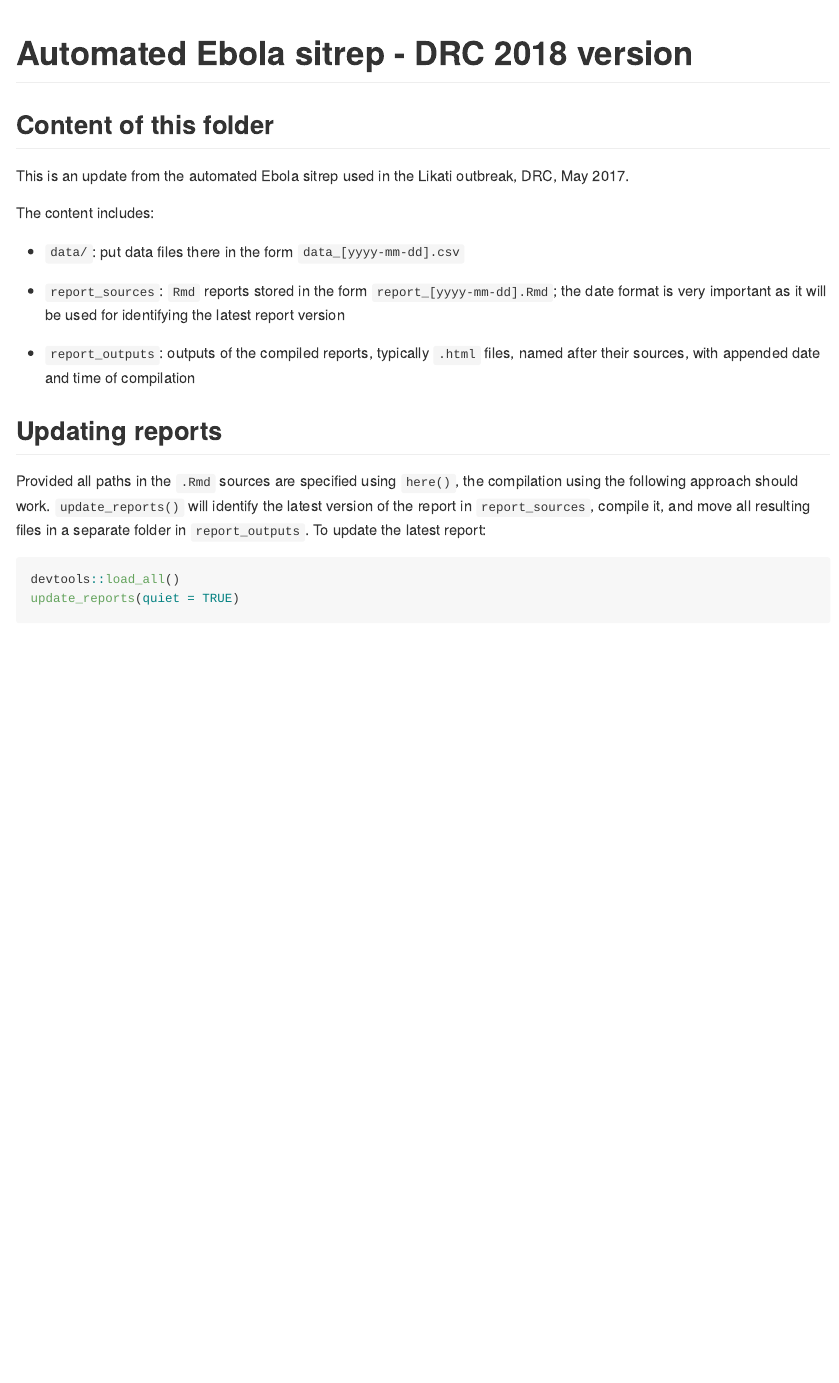
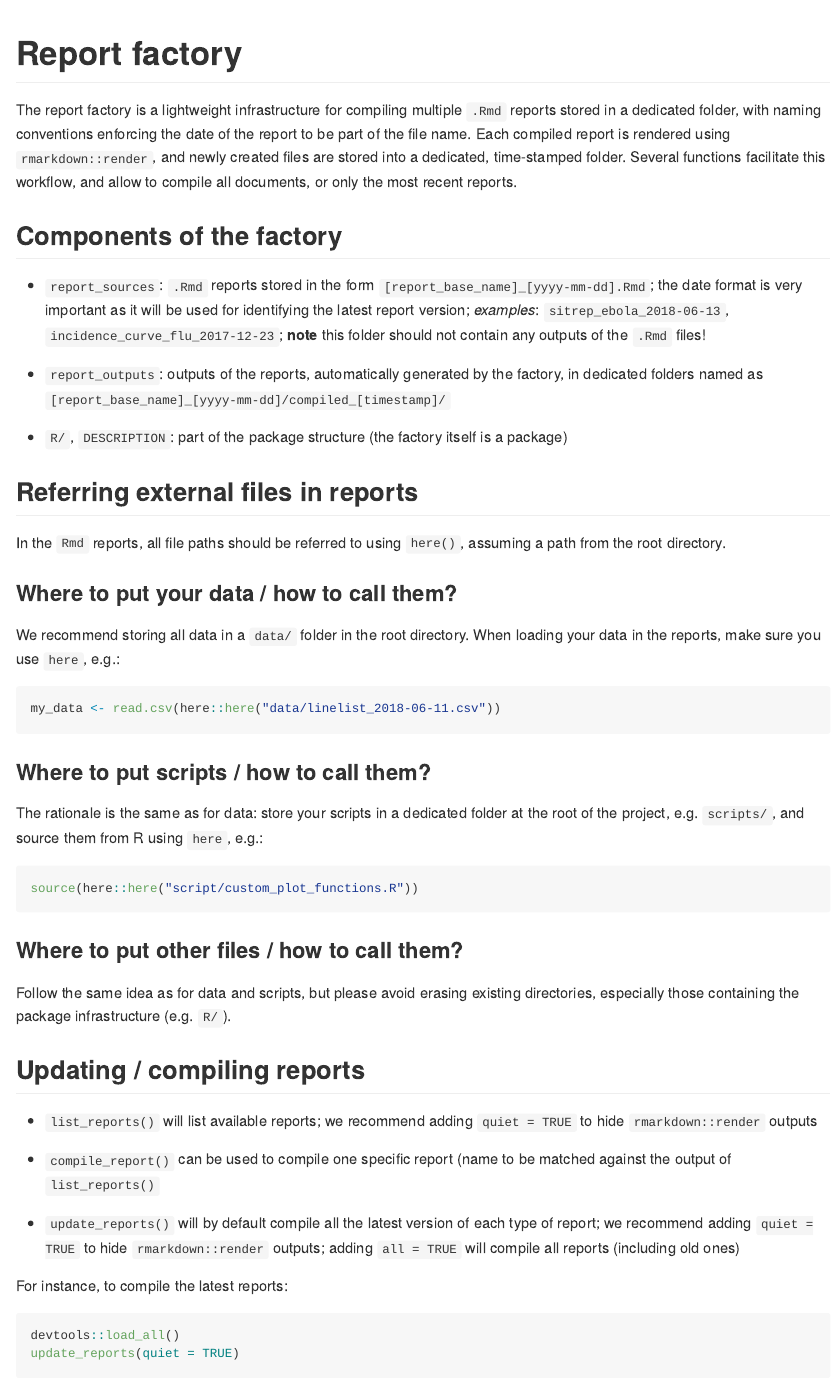
Before and after one commit to reconverse/reportfactory, an R Markdown document (README.Rmd): the page in a window 1100 px wide, from its top. The pictures show the output file README.md that the author committed with the source, drawn offline in the style of GitHub.

Commit message:
updated readme

````diff
--- a/README.Rmd
+++ b/README.Rmd
@@ -1,33 +1,71 @@
 
-# Automated Ebola sitrep - DRC 2018 version
+# Report factory
+
+The report factory is a lightweight infrastructure for compiling multiple `.Rmd`
+reports stored in a dedicated folder, with naming conventions enforcing the date
+of the report to be part of the file name. Each compiled report is rendered
+using `rmarkdown::render`, and newly created files are stored into a dedicated,
+time-stamped folder. Several functions facilitate this workflow, and allow to
+compile all documents, or only the most recent reports.
 
 
-## Content of this folder
+## Components of the factory
 
-This is an update from the automated Ebola sitrep used in the Likati outbreak,
-DRC, May 2017.
+- `report_sources`: `.Rmd` reports stored in the form
+  `[report_base_name]_[yyyy-mm-dd].Rmd`; the date format is very important as it will
+  be used for identifying the latest report version; *examples*:
+  `sitrep_ebola_2018-06-13`, `incidence_curve_flu_2017-12-23`; **note** this
+  folder should not contain any outputs of the `.Rmd` files!
 
-The content includes:
+- `report_outputs`: outputs of the reports, automatically generated by the
+  factory, in dedicated folders named as
+  `[report_base_name]_[yyyy-mm-dd]/compiled_[timestamp]/`
 
-- `data/`: put data files there in the form `data_[yyyy-mm-dd].csv`
+- `R/`, `DESCRIPTION`: part of the package structure (the factory itself is a
+  package)
 
-- `report_sources`: `Rmd` reports stored in the form `report_[yyyy-mm-dd].Rmd`;
-  the date format is very important as it will be used for identifying the
-  latest report version
 
-- `report_outputs`: outputs of the compiled reports, typically `.html` files,
-named after their sources, with appended date and time of compilation
+## Referring external files in reports
+
+In the `Rmd` reports, all file paths should be referred to using `here()`,
+assuming a path from the root directory.
+
+### Where to put your data / how to call them?
+
+We recommend storing all data in a `data/` folder in the root directory. When loading your data in the reports, make sure you use `here`, e.g.:
+
+```{r eval = FALSE}
+my_data <- read.csv(here::here("data/linelist_2018-06-11.csv"))
+```
+
+### Where to put scripts / how to call them?
+
+The rationale is the same as for data: store your scripts in a dedicated folder at the root of the project, e.g. `scripts/`, and source them from R using `here`, e.g.:
+
+```{r eval = FALSE}
+source(here::here("script/custom_plot_functions.R"))
+```
+
+### Where to put other files / how to call them?
+
+Follow the same idea as for data and scripts, but please avoid erasing existing
+directories, especially those containing the package infrastructure (e.g. `R/`).
 
 
 
-## Updating reports
+## Updating / compiling reports
 
-Provided all paths in the `.Rmd` sources are specified using `here()`, the
-compilation using the following approach should work. `update_reports()` will
-identify the latest version of the report in `report_sources`, compile it, and
-move all resulting files in a separate folder in `report_outputs`. To update the
-latest report:
+- `list_reports()` will list available reports; we recommend adding `quiet =
+  TRUE` to hide `rmarkdown::render` outputs
 
+- `compile_report()` can be used to compile one specific report (name to be
+  matched against the output of `list_reports()`
+
+- `update_reports()` will by default compile all the latest version of each type
+  of report; we recommend adding `quiet = TRUE` to hide `rmarkdown::render`
+  outputs; adding `all = TRUE` will compile all reports (including old ones)
+
+For instance, to compile the latest reports:
 ```{r eval = FALSE}
 devtools::load_all()
 update_reports(quiet = TRUE)
````
Also changed, not shown: README.html (deleted), README.md, README.Rmd (3 more changed lines).
